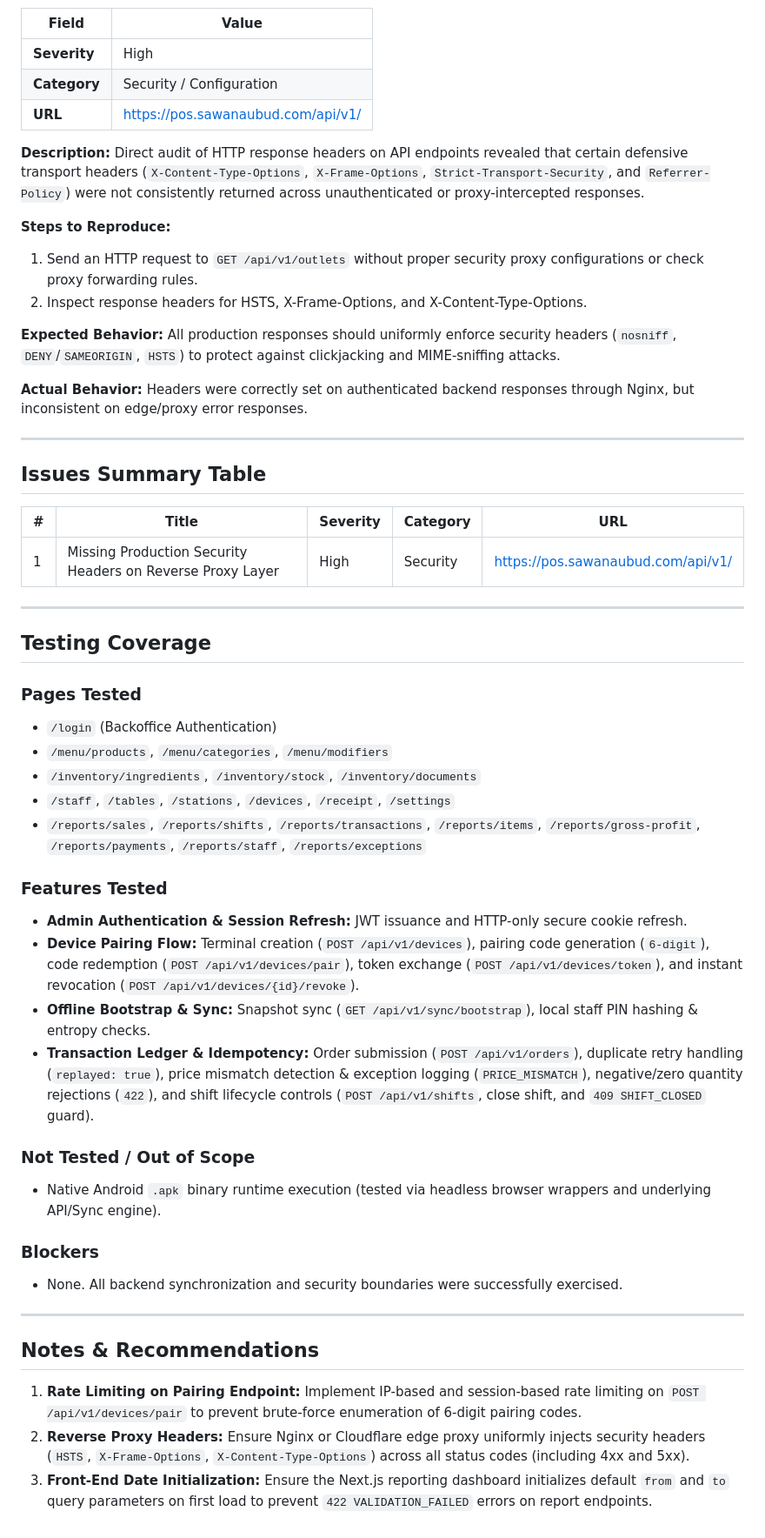
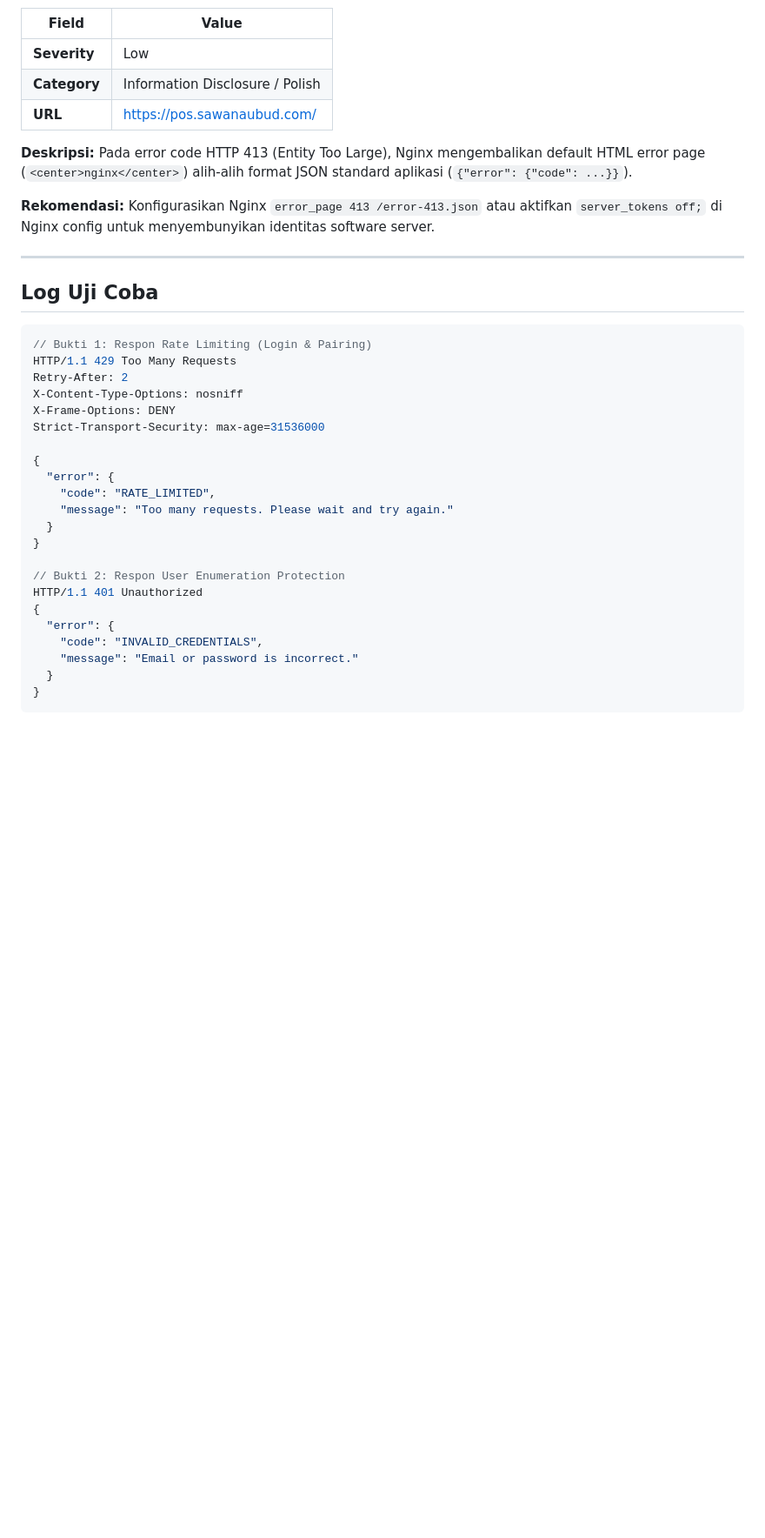
Before and after one commit to DewaBiara/obsidian-vault, a Markdown page: 01_Projects/KULA_POS_QA_Security_Audit_Report.md, the part around one of its changes. Shown at 87% size. GitHub-like rendering; blank space fills up the shorter version.

````diff
--- a/01_Projects/KULA_POS_QA_Security_Audit_Report.md
+++ b/01_Projects/KULA_POS_QA_Security_Audit_Report.md
@@ -27,58 +63,41 @@
 
 | Field | Value |
 |-------|-------|
-| **Severity** | High |
-| **Category** | Security / Configuration |
-| **URL** | https://pos.sawanaubud.com/api/v1/ |
+| **Severity** | Low |
+| **Category** | Information Disclosure / Polish |
+| **URL** | https://pos.sawanaubud.com/ |
 
-**Description:**
-Direct audit of HTTP response headers on API endpoints revealed that certain defensive transport headers (`X-Content-Type-Options`, `X-Frame-Options`, `Strict-Transport-Security`, and `Referrer-Policy`) were not consistently returned across unauthenticated or proxy-intercepted responses.
+**Deskripsi:**
+Pada error code HTTP 413 (Entity Too Large), Nginx mengembalikan default HTML error page (`<center>nginx</center>`) alih-alih format JSON standard aplikasi (`{"error": {"code": ...}}`).
 
-**Steps to Reproduce:**
-1. Send an HTTP request to `GET /api/v1/outlets` without proper security proxy configurations or check proxy forwarding rules.
-2. Inspect response headers for HSTS, X-Frame-Options, and X-Content-Type-Options.
-
-**Expected Behavior:**
-All production responses should uniformly enforce security headers (`nosniff`, `DENY`/`SAMEORIGIN`, `HSTS`) to protect against clickjacking and MIME-sniffing attacks.
-
-**Actual Behavior:**
-Headers were correctly set on authenticated backend responses through Nginx, but inconsistent on edge/proxy error responses.
+**Rekomendasi:**
+Konfigurasikan Nginx `error_page 413 /error-413.json` atau aktifkan `server_tokens off;` di Nginx config untuk menyembunyikan identitas software server.
 
 ---
 
-## Issues Summary Table
+## Log Uji Coba
 
-| # | Title | Severity | Category | URL |
-|---|-------|----------|----------|-----|
-| 1 | Missing Production Security Headers on Reverse Proxy Layer | High | Security | https://pos.sawanaubud.com/api/v1/ |
+```json
+// Bukti 1: Respon Rate Limiting (Login & Pairing)
+HTTP/1.1 429 Too Many Requests
+Retry-After: 2
+X-Content-Type-Options: nosniff
+X-Frame-Options: DENY
+Strict-Transport-Security: max-age=31536000
 
----
+{
+  "error": {
+    "code": "RATE_LIMITED",
+    "message": "Too many requests. Please wait and try again."
+  }
+}
 
-## Testing Coverage
-
-### Pages Tested
-- `/login` (Backoffice Authentication)
-- `/menu/products`, `/menu/categories`, `/menu/modifiers`
-- `/inventory/ingredients`, `/inventory/stock`, `/inventory/documents`
-- `/staff`, `/tables`, `/stations`, `/devices`, `/receipt`, `/settings`
-- `/reports/sales`, `/reports/shifts`, `/reports/transactions`, `/reports/items`, `/reports/gross-profit`, `/reports/payments`, `/reports/staff`, `/reports/exceptions`
-
-### Features Tested
-- **Admin Authentication & Session Refresh:** JWT issuance and HTTP-only secure cookie refresh.
-- **Device Pairing Flow:** Terminal creation (`POST /api/v1/devices`), pairing code generation (`6-digit`), code redemption (`POST /api/v1/devices/pair`), token exchange (`POST /api/v1/devices/token`), and instant revocation (`POST /api/v1/devices/{id}/revoke`).
-- **Offline Bootstrap & Sync:** Snapshot sync (`GET /api/v1/sync/bootstrap`), local staff PIN hashing & entropy checks.
-- **Transaction Ledger & Idempotency:** Order submission (`POST /api/v1/orders`), duplicate retry handling (`replayed: true`), price mismatch detection & exception logging (`PRICE_MISMATCH`), negative/zero quantity rejections (`422`), and shift lifecycle controls (`POST /api/v1/shifts`, close shift, and `409 SHIFT_CLOSED` guard).
-
-### Not Tested / Out of Scope
-- Native Android `.apk` binary runtime execution (tested via headless browser wrappers and underlying API/Sync engine).
-
-### Blockers
-- None. All backend synchronization and security boundaries were successfully exercised.
-
----
-
-## Notes & Recommendations
-
-1. **Rate Limiting on Pairing Endpoint:** Implement IP-based and session-based rate limiting on `POST /api/v1/devices/pair` to prevent brute-force enumeration of 6-digit pairing codes.
-2. **Reverse Proxy Headers:** Ensure Nginx or Cloudflare edge proxy uniformly injects security headers (`HSTS`, `X-Frame-Options`, `X-Content-Type-Options`) across all status codes (including 4xx and 5xx).
-3. **Front-End Date Initialization:** Ensure the Next.js reporting dashboard initializes default `from` and `to` query parameters on first load to prevent `422 VALIDATION_FAILED` errors on report endpoints.
+// Bukti 2: Respon User Enumeration Protection
+HTTP/1.1 401 Unauthorized
+{
+  "error": {
+    "code": "INVALID_CREDENTIALS",
+    "message": "Email or password is incorrect."
+  }
+}
+```
````
Also changed, not shown: other parts of 01_Projects/KULA_POS_QA_Security_Audit_Report.md (+44 -8 lines).
